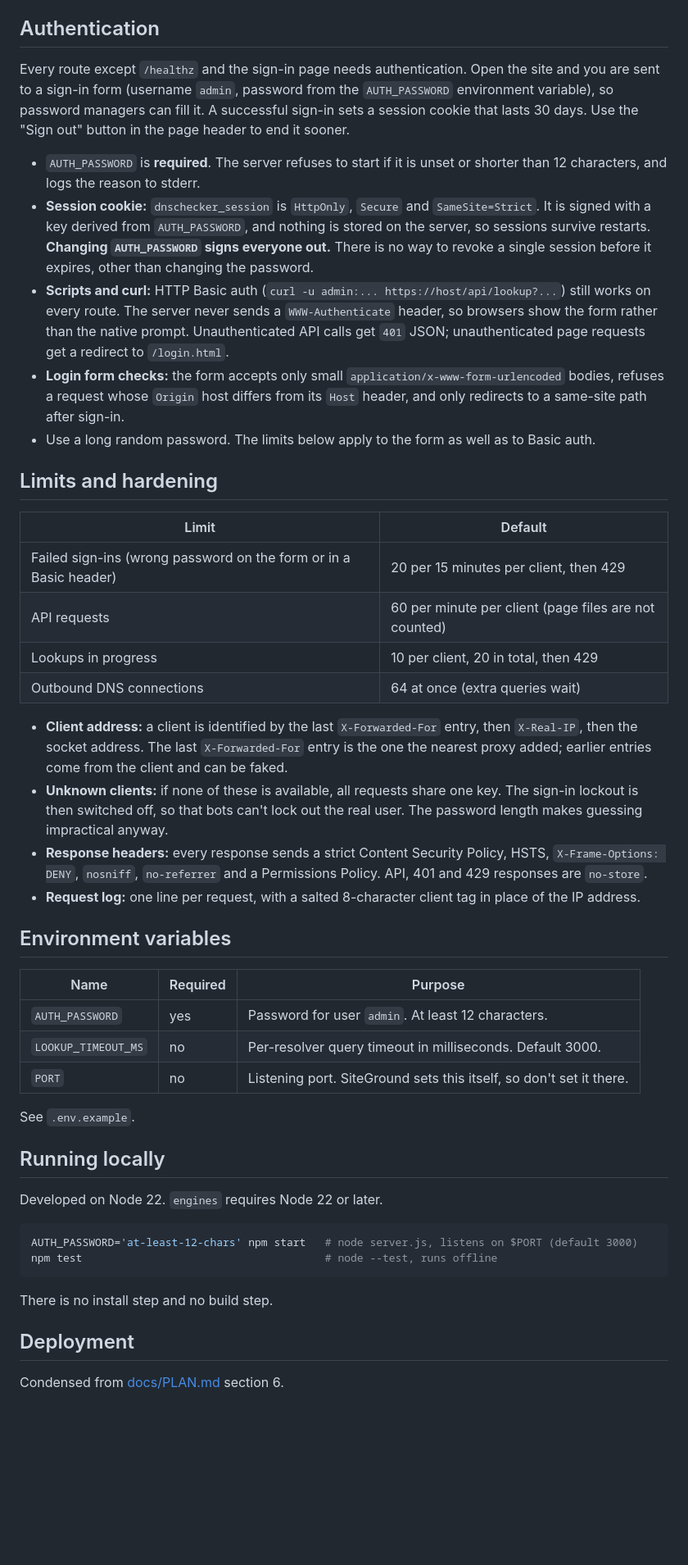
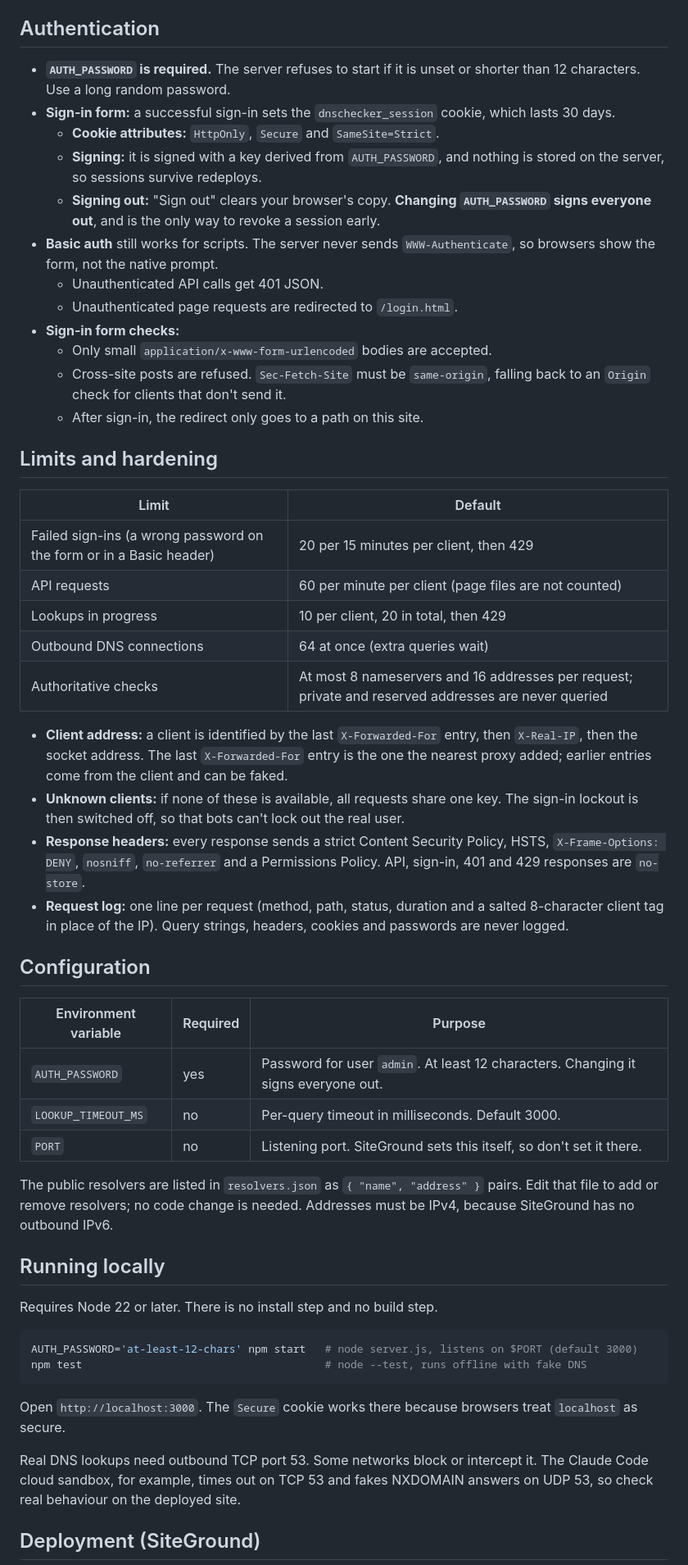
Before and after one commit to holty07/dnschecker, a Markdown page: README.md, the part around one of its changes. Shown at 82% size. Drawn GitHub-style; blank space fills up the shorter version.

````diff
--- a/README.md
+++ b/README.md
@@ -19,50 +42,56 @@ Endpoints (all need sign-in, by session cookie or HTTP Basic auth, except `/heal
 
 ## Authentication
 
-Every route except `/healthz` and the sign-in page needs authentication. Open the site and you are sent to a sign-in form (username `admin`, password from the `AUTH_PASSWORD` environment variable), so password managers can fill it. A successful sign-in sets a session cookie that lasts 30 days. Use the "Sign out" button in the page header to end it sooner.
-
-- `AUTH_PASSWORD` is **required**. The server refuses to start if it is unset or shorter than 12 characters, and logs the reason to stderr.
-- **Session cookie:** `dnschecker_session` is `HttpOnly`, `Secure` and `SameSite=Strict`. It is signed with a key derived from `AUTH_PASSWORD`, and nothing is stored on the server, so sessions survive restarts. **Changing `AUTH_PASSWORD` signs everyone out.** There is no way to revoke a single session before it expires, other than changing the password.
-- **Scripts and curl:** HTTP Basic auth (`curl -u admin:... https://host/api/lookup?...`) still works on every route. The server never sends a `WWW-Authenticate` header, so browsers show the form rather than the native prompt. Unauthenticated API calls get `401` JSON; unauthenticated page requests get a redirect to `/login.html`.
-- **Login form checks:** the form accepts only small `application/x-www-form-urlencoded` bodies, refuses a request whose `Origin` host differs from its `Host` header, and only redirects to a same-site path after sign-in.
-- Use a long random password. The limits below apply to the form as well as to Basic auth.
+- **`AUTH_PASSWORD` is required.** The server refuses to start if it is unset or shorter than 12 characters. Use a long random password.
+- **Sign-in form:** a successful sign-in sets the `dnschecker_session` cookie, which lasts 30 days.
+  - **Cookie attributes:** `HttpOnly`, `Secure` and `SameSite=Strict`.
+  - **Signing:** it is signed with a key derived from `AUTH_PASSWORD`, and nothing is stored on the server, so sessions survive redeploys.
+  - **Signing out:** "Sign out" clears your browser's copy. **Changing `AUTH_PASSWORD` signs everyone out**, and is the only way to revoke a session early.
+- **Basic auth** still works for scripts. The server never sends `WWW-Authenticate`, so browsers show the form, not the native prompt.
+  - Unauthenticated API calls get 401 JSON.
+  - Unauthenticated page requests are redirected to `/login.html`.
+- **Sign-in form checks:**
+  - Only small `application/x-www-form-urlencoded` bodies are accepted.
+  - Cross-site posts are refused. `Sec-Fetch-Site` must be `same-origin`, falling back to an `Origin` check for clients that don't send it.
+  - After sign-in, the redirect only goes to a path on this site.
 
 ## Limits and hardening
 
 | Limit | Default |
 |---|---|
-| Failed sign-ins (wrong password on the form or in a Basic header) | 20 per 15 minutes per client, then 429 |
+| Failed sign-ins (a wrong password on the form or in a Basic header) | 20 per 15 minutes per client, then 429 |
 | API requests | 60 per minute per client (page files are not counted) |
 | Lookups in progress | 10 per client, 20 in total, then 429 |
 | Outbound DNS connections | 64 at once (extra queries wait) |
+| Authoritative checks | At most 8 nameservers and 16 addresses per request; private and reserved addresses are never queried |
 
 - **Client address:** a client is identified by the last `X-Forwarded-For` entry, then `X-Real-IP`, then the socket address. The last `X-Forwarded-For` entry is the one the nearest proxy added; earlier entries come from the client and can be faked.
-- **Unknown clients:** if none of these is available, all requests share one key. The sign-in lockout is then switched off, so that bots can't lock out the real user. The password length makes guessing impractical anyway.
-- **Response headers:** every response sends a strict Content Security Policy, HSTS, `X-Frame-Options: DENY`, `nosniff`, `no-referrer` and a Permissions Policy. API, 401 and 429 responses are `no-store`.
-- **Request log:** one line per request, with a salted 8-character client tag in place of the IP address.
+- **Unknown clients:** if none of these is available, all requests share one key. The sign-in lockout is then switched off, so that bots can't lock out the real user.
+- **Response headers:** every response sends a strict Content Security Policy, HSTS, `X-Frame-Options: DENY`, `nosniff`, `no-referrer` and a Permissions Policy. API, sign-in, 401 and 429 responses are `no-store`.
+- **Request log:** one line per request (method, path, status, duration and a salted 8-character client tag in place of the IP). Query strings, headers, cookies and passwords are never logged.
 
-## Environment variables
+## Configuration
 
-| Name | Required | Purpose |
+| Environment variable | Required | Purpose |
 |---|---|---|
-| `AUTH_PASSWORD` | yes | Password for user `admin`. At least 12 characters. |
-| `LOOKUP_TIMEOUT_MS` | no | Per-resolver query timeout in milliseconds. Default 3000. |
+| `AUTH_PASSWORD` | yes | Password for user `admin`. At least 12 characters. Changing it signs everyone out. |
+| `LOOKUP_TIMEOUT_MS` | no | Per-query timeout in milliseconds. Default 3000. |
 | `PORT` | no | Listening port. SiteGround sets this itself, so don't set it there. |
 
-See `.env.example`.
+The public resolvers are listed in `resolvers.json` as `{ "name", "address" }` pairs. Edit that file to add or remove resolvers; no code change is needed. Addresses must be IPv4, because SiteGround has no outbound IPv6.
 
 ## Running locally
 
-Developed on Node 22. `engines` requires Node 22 or later.
+Requires Node 22 or later. There is no install step and no build step.
 
 ```sh
 AUTH_PASSWORD='at-least-12-chars' npm start   # node server.js, listens on $PORT (default 3000)
-npm test                                      # node --test, runs offline
+npm test                                      # node --test, runs offline with fake DNS
 ```
 
-There is no install step and no build step.
+Open `http://localhost:3000`. The `Secure` cookie works there because browsers treat `localhost` as secure.
 
-## Deployment
+Real DNS lookups need outbound TCP port 53. Some networks block or intercept it. The Claude Code cloud sandbox, for example, times out on TCP 53 and fakes NXDOMAIN answers on UDP 53, so check real behaviour on the deployed site.
 
-Condensed from [docs/PLAN.md](docs/PLAN.md) section 6.
+## Deployment (SiteGround)
 
````
Also changed, not shown: other parts of README.md (+70 -28 lines), CLAUDE.md (+10 -6 lines).
